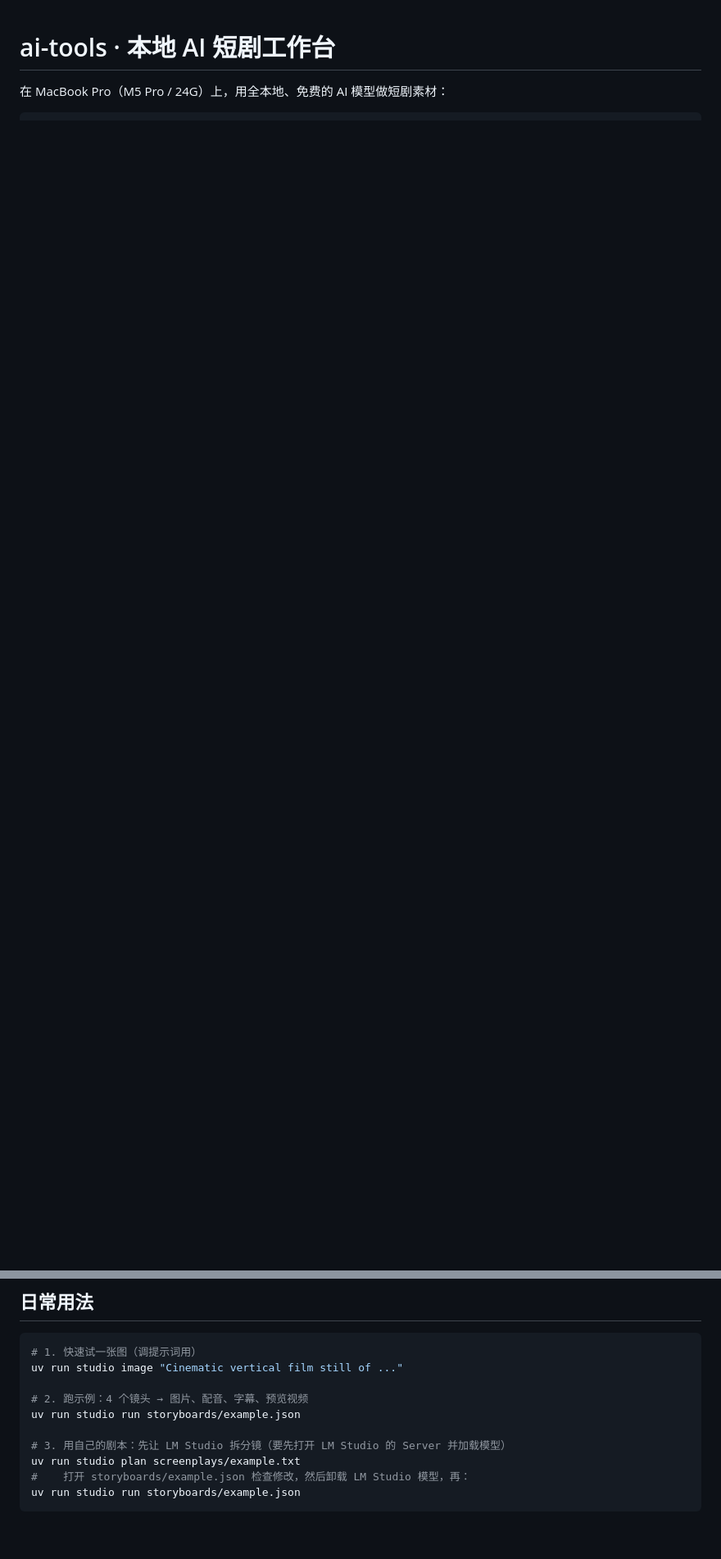
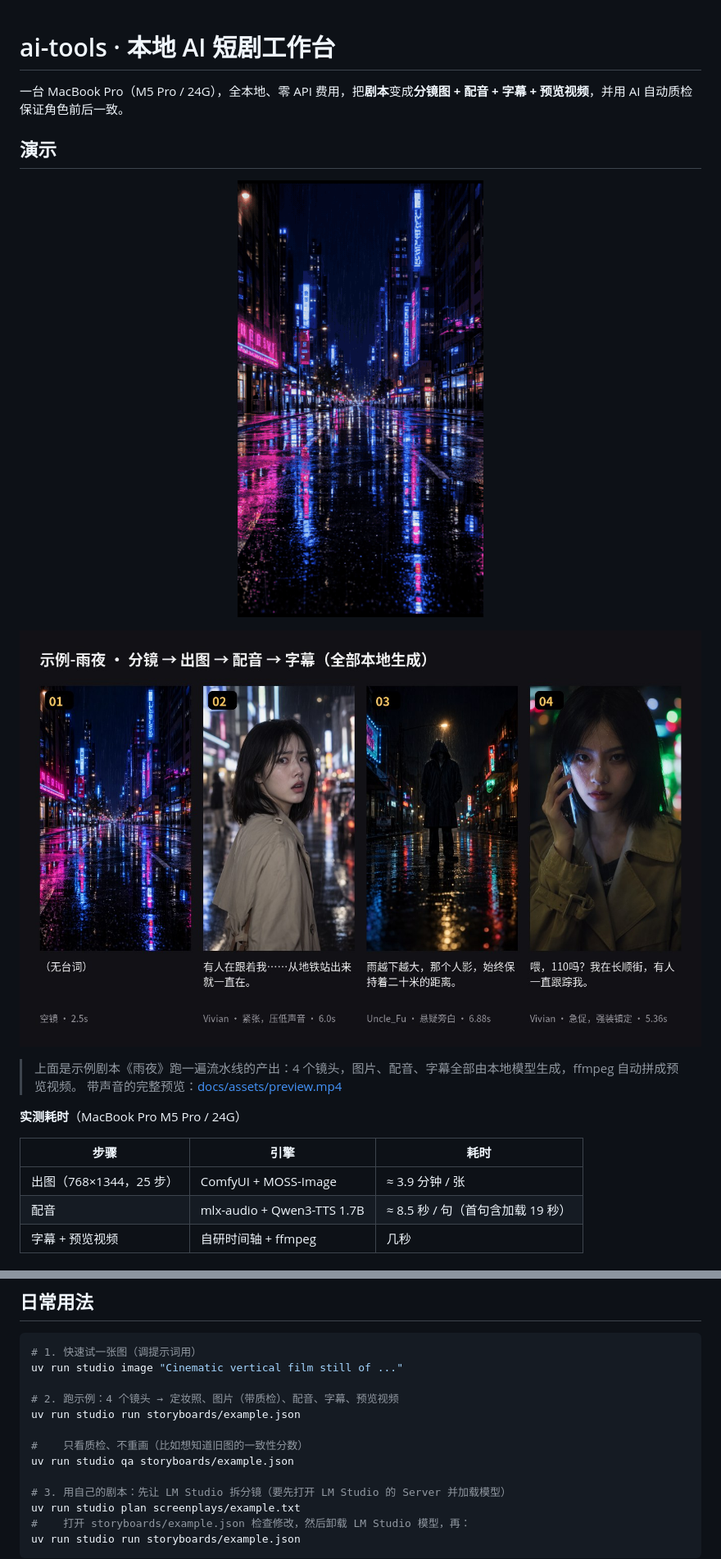
Before and after one commit to lvzhiyi/ai-tools, a Markdown page: README.md, 2 parts joined by grey strips. Shown at 82% size. Rendered like a GitHub page; pictures changed too: docs/assets/demo.gif (added), docs/assets/storyboard.jpg (added); blank space fills up the shorter version.

Commit message:
docs: 补充架构图、时序图和演示（GIF / 分镜总览 / 预览视频）

```diff
--- a/README.md
+++ b/README.md
@@ -1,4 +1,23 @@
 # ai-tools · 本地 AI 短剧工作台
 
-在 MacBook Pro（M5 Pro / 24G）上，用全本地、免费的 AI 模型做短剧素材：
+一台 MacBook Pro（M5 Pro / 24G），全本地、零 API 费用，把**剧本**变成**分镜图 + 配音 + 字幕 + 预览视频**，并用 AI 自动质检保证角色前后一致。
 
+## 演示
+
+<p align="center">
+  <img src="docs/assets/demo.gif" width="300" alt="preview 演示">
+</p>
+
+![分镜总览](docs/assets/storyboard.jpg)
+
+> 上面是示例剧本《雨夜》跑一遍流水线的产出：4 个镜头，图片、配音、字幕全部由本地模型生成，ffmpeg 自动拼成预览视频。
+> 带声音的完整预览：[docs/assets/preview.mp4](docs/assets/preview.mp4)
+
+**实测耗时**（MacBook Pro M5 Pro / 24G）
+
+| 步骤 | 引擎 | 耗时 |
+|---|---|---|
+| 出图（768×1344，25 步） | ComfyUI + MOSS-Image | ≈ 3.9 分钟 / 张 |
+| 配音 | mlx-audio + Qwen3-TTS 1.7B | ≈ 8.5 秒 / 句（首句含加载 19 秒） |
+| 字幕 + 预览视频 | 自研时间轴 + ffmpeg | 几秒 |
+
@@ -48,8 +134,11 @@ uv run studio check     # 检查环境
 # 1. 快速试一张图（调提示词用）
 uv run studio image "Cinematic vertical film still of ..."
 
-# 2. 跑示例：4 个镜头 → 图片、配音、字幕、预览视频
+# 2. 跑示例：4 个镜头 → 定妆照、图片（带质检）、配音、字幕、预览视频
 uv run studio run storyboards/example.json
+
+#    只看质检、不重画（比如想知道旧图的一致性分数）
+uv run studio qa storyboards/example.json
 
 # 3. 用自己的剧本：先让 LM Studio 拆分镜（要先打开 LM Studio 的 Server 并加载模型）
 uv run studio plan screenplays/example.txt
```
Also changed, not shown: other parts of README.md (+88 -3 lines), 1 other file.
